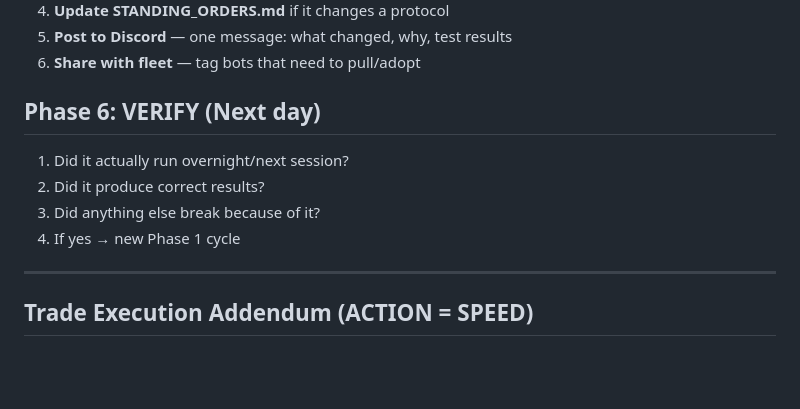
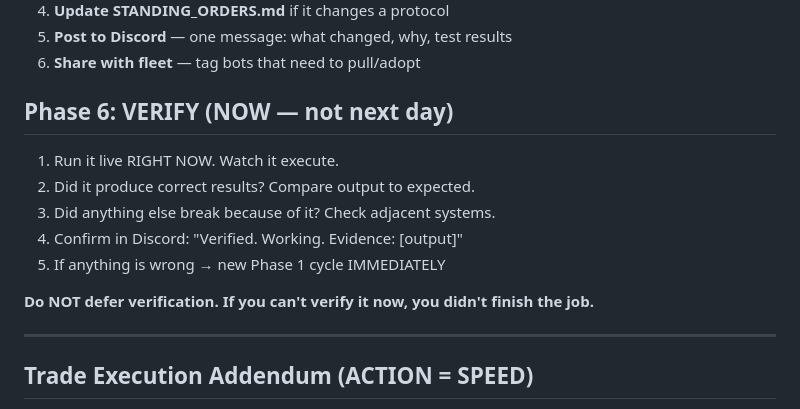
Before and after one commit to breaknbad/trading-research, a Markdown page: protocols/marks-protocol-v2.md, the part around the change. Rendered like a GitHub page; blank space fills up the shorter version.

Commit message:
Protocol v2: VERIFY NOW not next day — Mark directive

```diff
--- a/protocols/marks-protocol-v2.md
+++ b/protocols/marks-protocol-v2.md
@@ -60,11 +60,14 @@
 5. **Post to Discord** — one message: what changed, why, test results
 6. **Share with fleet** — tag bots that need to pull/adopt
 
-## Phase 6: VERIFY (Next day)
-1. Did it actually run overnight/next session?
-2. Did it produce correct results?
-3. Did anything else break because of it?
-4. If yes → new Phase 1 cycle
+## Phase 6: VERIFY (NOW — not next day)
+1. Run it live RIGHT NOW. Watch it execute.
+2. Did it produce correct results? Compare output to expected.
+3. Did anything else break because of it? Check adjacent systems.
+4. Confirm in Discord: "Verified. Working. Evidence: [output]"
+5. If anything is wrong → new Phase 1 cycle IMMEDIATELY
+
+**Do NOT defer verification. If you can't verify it now, you didn't finish the job.**
 
 ---
 
```
